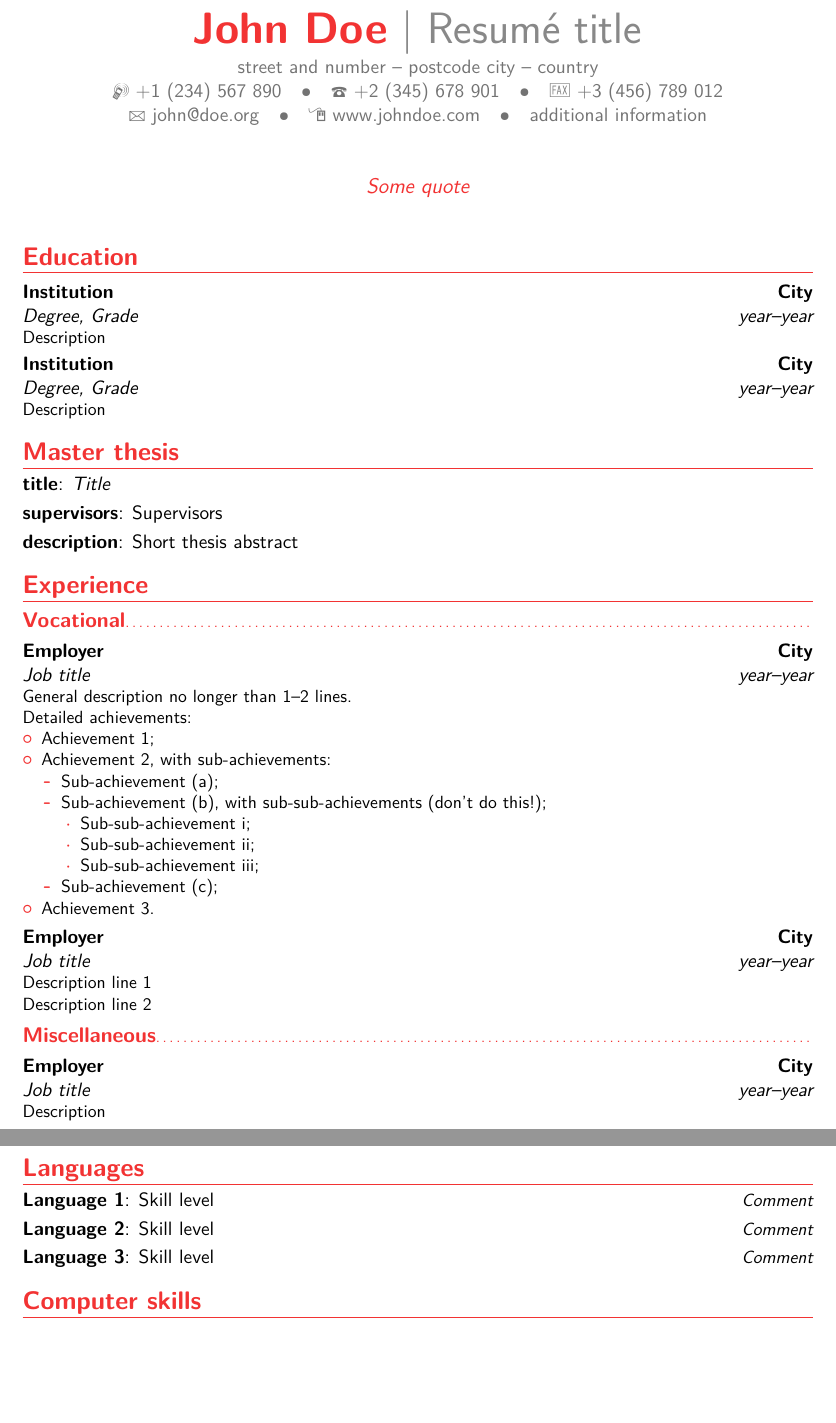
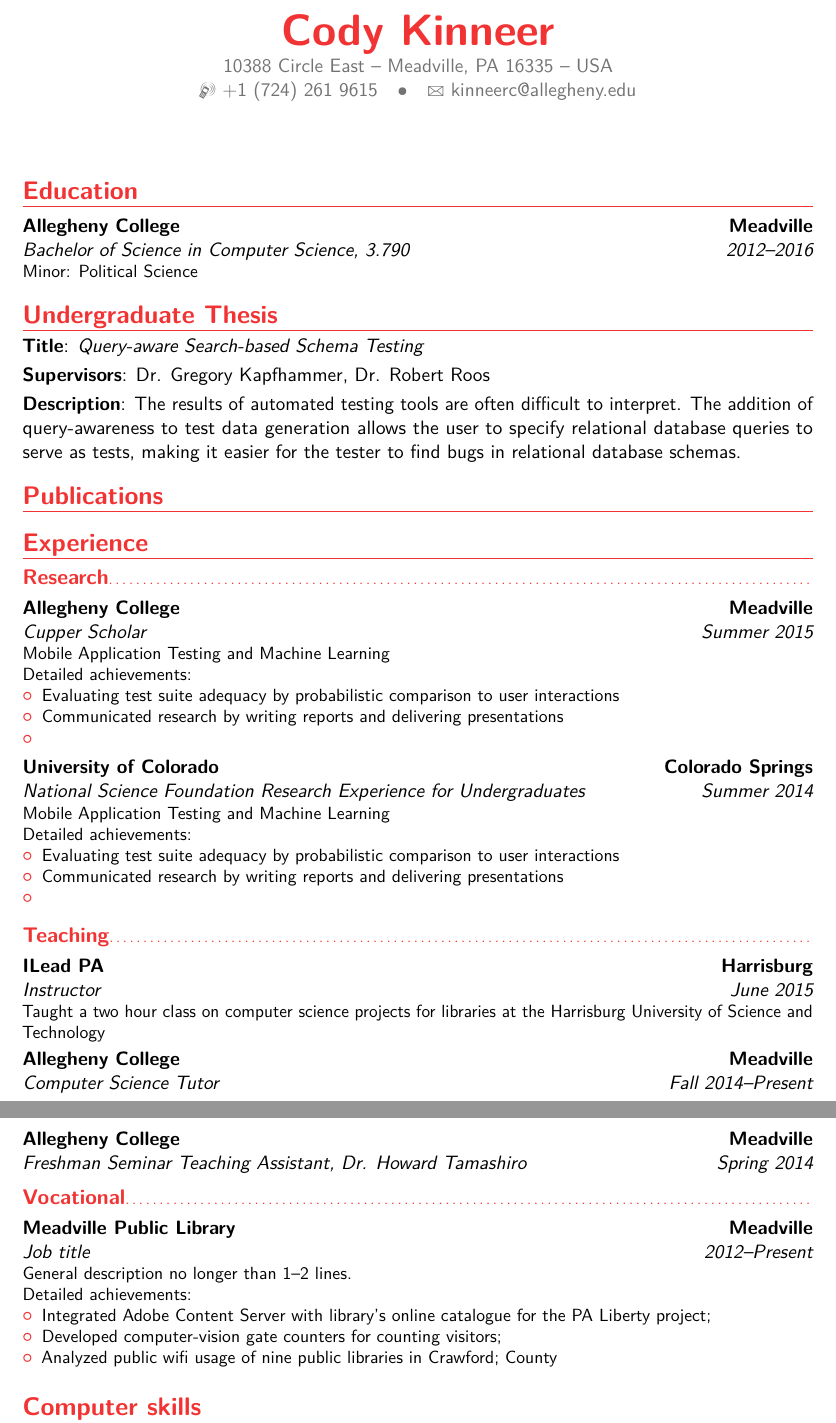
Before and after one commit to kinneerc/curriculum-vitae, a LaTeX CV (main.tex): two parts of pages 1 and 2 of 3, joined at a grey line, cut at the place of the change, the shorter picture padded with empty space. Compiled offline with pdfLaTeX.

Commit message:
progress

```diff
--- a/main.tex
+++ b/main.tex
@@ -24,17 +24,17 @@
 %\setlength{\makecvtitlenamewidth}{10cm}           % for the 'classic' style, if you want to force the width allocated to your name and avoid line breaks. be careful though, the length is normally calculated to avoid any overlap with your personal info; use this at your own typographical risks...
 
 % personal data
-\name{John}{Doe}
-\title{Resumé title}                               % optional, remove / comment the line if not wanted
-\address{street and number}{postcode city}{country}% optional, remove / comment the line if not wanted; the "postcode city" and and "country" arguments can be omitted or provided empty
-\phone[mobile]{+1~(234)~567~890}                   % optional, remove / comment the line if not wanted
-\phone[fixed]{+2~(345)~678~901}                    % optional, remove / comment the line if not wanted
-\phone[fax]{+3~(456)~789~012}                      % optional, remove / comment the line if not wanted
-\email{john@doe.org}                               % optional, remove / comment the line if not wanted
-\homepage{www.johndoe.com}                         % optional, remove / comment the line if not wanted
-\extrainfo{additional information}                 % optional, remove / comment the line if not wanted
-\photo[64pt][0.4pt]{picture}                       % optional, remove / comment the line if not wanted; '64pt' is the height the picture must be resized to, 0.4pt is the thickness of the frame around it (put it to 0pt for no frame) and 'picture' is the name of the picture file
-\quote{Some quote}                                 % optional, remove / comment the line if not wanted
+\name{Cody}{Kinneer}
+% \title{Curriculum Vitae}         % optional, remove / comment the line if not wanted
+\address{10388 Circle East}{Meadville, PA 16335}{USA}% optional, remove / comment the line if not wanted; the "postcode city" and and "country" arguments can be omitted or provided empty
+\phone[mobile]{+1~(724)~261~9615}                   % optional, remove / comment the line if not wanted
+%\phone[fixed]{+2~(345)~678~901}                    % optional, remove / comment the line if not wanted
+%\phone[fax]{+3~(456)~789~012}                      % optional, remove / comment the line if not wanted
+\email{kinneerc@allegheny.edu}                               % optional, remove / comment the line if not wanted
+%\homepage{www.johndoe.com}                         % optional, remove / comment the line if not wanted
+%\extrainfo{additional information}                 % optional, remove / comment the line if not wanted
+%\photo[64pt][0.4pt]{picture}                       % optional, remove / comment the line if not wanted; '64pt' is the height the picture must be resized to, 0.4pt is the thickness of the frame around it (put it to 0pt for no frame) and 'picture' is the name of the picture file
+%\quote{Some quote}                                 % optional, remove / comment the line if not wanted
 
 % to show numerical labels in the bibliography (default is to show no labels); only useful if you make citations in your resume
 %\makeatletter
@@ -54,41 +54,71 @@
 \makecvtitle
 
 \section{Education}
-\cventry{year--year}{Degree}{Institution}{City}{\textit{Grade}}{Description}  % arguments 3 to 6 can be left empty
-\cventry{year--year}{Degree}{Institution}{City}{\textit{Grade}}{Description}
+\cventry{2012--2016}{Bachelor of Science in Computer Science}{Allegheny
+College}{Meadville}{\textit{3.790}}{Minor: Political Science}  % arguments 3 to 6 can be left empty
+%\cventry{year--year}{Degree}{Institution}{City}{\textit{Grade}}{Description}
 
-\section{Master thesis}
-\cvitem{title}{\emph{Title}}
-\cvitem{supervisors}{Supervisors}
-\cvitem{description}{Short thesis abstract}
+\section{Undergraduate Thesis}
+\cvitem{Title}{\emph{Query-aware Search-based Schema Testing}}
+\cvitem{Supervisors}{Dr. Gregory Kapfhammer, Dr. Robert Roos}
+\cvitem{Description}{The results of automated testing tools are often
+difficult to interpret. The addition of query-awareness to test data generation
+  allows the user to specify relational database queries to serve as
+  tests, making it easier for the tester to find bugs in relational database schemas.}
+
+  % Publications from a BibTeX file without multibib
+%  for numerical labels: \renewcommand{\bibliographyitemlabel}{\@biblabel{\arabic{enumiv}}}% CONSIDER MERGING WITH PREAMBLE PART
+%  to redefine the heading string ("Publications"): \renewcommand{\refname}{Articles}
+\nocite{*}
+\bibliographystyle{plain}
+\bibliography{library}                        % 'publications' is the name of a BibTeX file
 
 \section{Experience}
-\subsection{Vocational}
-\cventry{year--year}{Job title}{Employer}{City}{}{General description no longer than 1--2 lines.\newline{}%
+  \subsection{Research}
+
+  \cventry{Summer 2015}{Cupper Scholar}{Allegheny
+  College}{Meadville}{}{Mobile Application Testing and Machine Learning\newline{}%
 Detailed achievements:%
 \begin{itemize}%
-\item Achievement 1;
-\item Achievement 2, with sub-achievements:
-  \begin{itemize}%
-  \item Sub-achievement (a);
-  \item Sub-achievement (b), with sub-sub-achievements (don't do this!);
-    \begin{itemize}
-    \item Sub-sub-achievement i;
-    \item Sub-sub-achievement ii;
-    \item Sub-sub-achievement iii;
-    \end{itemize}
-  \item Sub-achievement (c);
-  \end{itemize}
-\item Achievement 3.
+\item Evaluating test suite adequacy by probabilistic comparison to user
+  interactions
+\item Communicated research by writing reports and delivering
+  presentations
+\item
 \end{itemize}}
-\cventry{year--year}{Job title}{Employer}{City}{}{Description line 1\newline{}Description line 2}
-\subsection{Miscellaneous}
-\cventry{year--year}{Job title}{Employer}{City}{}{Description}
 
-\section{Languages}
-\cvitemwithcomment{Language 1}{Skill level}{Comment}
-\cvitemwithcomment{Language 2}{Skill level}{Comment}
-\cvitemwithcomment{Language 3}{Skill level}{Comment}
+  \cventry{Summer 2014}{National Science Foundation Research
+  Experience for Undergraduates}{University of Colorado}{Colorado
+  Springs}{}{Mobile Application Testing and Machine Learning\newline{}%
+Detailed achievements:%
+\begin{itemize}%
+\item Evaluating test suite adequacy by probabilistic comparison to user
+  interactions
+\item Communicated research by writing reports and delivering
+  presentations
+\item
+\end{itemize}}
+
+\subsection{Teaching}
+\cventry{June 2015}{Instructor}{ILead PA}{Harrisburg}{}{Taught a two
+hour class on computer science projects for libraries at the Harrisburg
+University of Science and Technology}
+\cventry{Fall 2014--Present}{Computer Science Tutor}{Allegheny
+College}{Meadville}{}{}
+\cventry{Spring 2014}{Freshman Seminar Teaching Assistant}{Allegheny
+College}{Meadville}{Dr. Howard Tamashiro}{}
+
+\subsection{Vocational}
+\cventry{2012--Present}{Job title}{Meadville Public Library}{Meadville}{}{General description no longer than 1--2 lines.\newline{}%
+Detailed achievements:%
+\begin{itemize}%
+  \item Integrated Adobe Content Server with library's online catalogue
+    for the PA Liberty project;
+  \item Developed computer-vision gate counters for counting visitors;
+  \item Analyzed public wifi usage of nine public libraries in Crawford;
+    County
+\end{itemize}%
+}
 
 \section{Computer skills}
 \cvdoubleitem{category 1}{XXX, YYY, ZZZ}{category 4}{XXX, YYY, ZZZ}
```
Also changed, not shown: main.tex (15 more changed lines).
